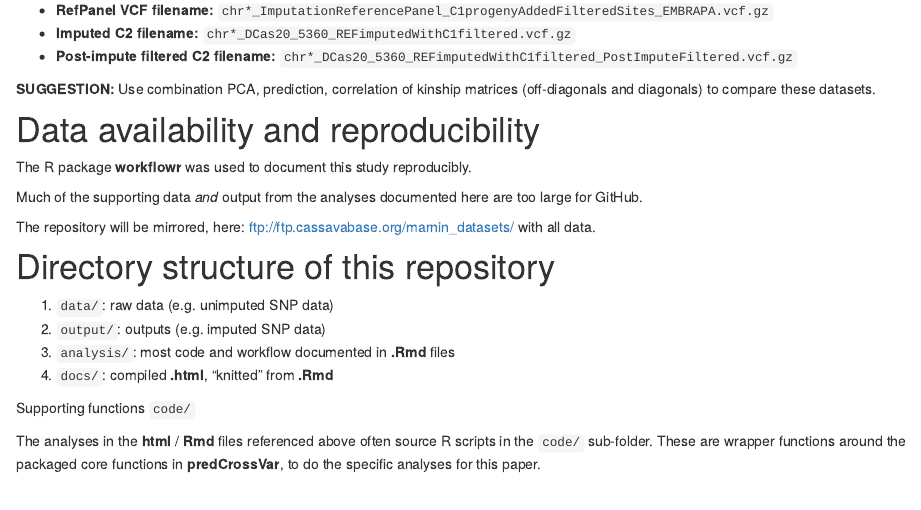
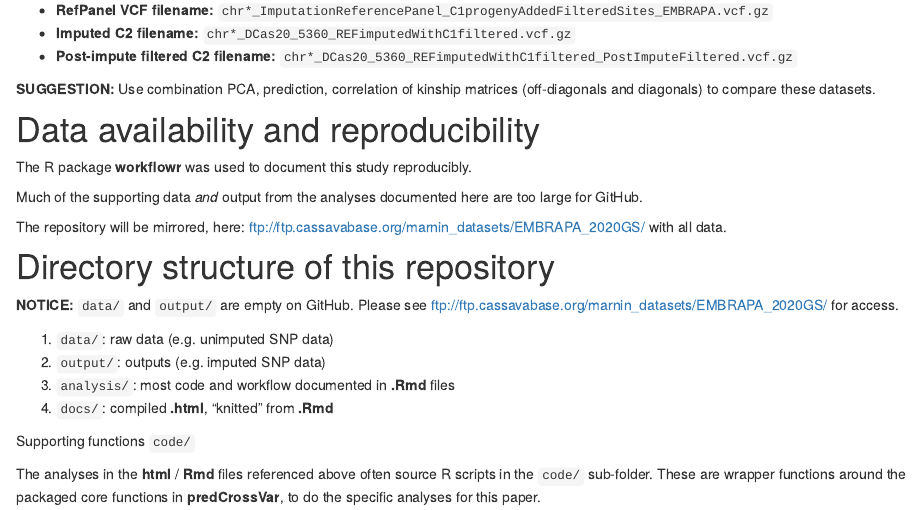
Before and after one commit to wolfemd/NaCRRI_2020GS, an R Markdown document (analysis/index.Rmd): the page in a window 1100 px wide, from 880 px down. Rendered offline with R 4.5, knitr and Pandoc, with nearby package versions; drawn as R Markdown's standard HTML page in place of the format the file asks for.

Commit message:
Added a link to cassavabase FTP destination for the data.

```diff
--- a/analysis/index.Rmd
+++ b/analysis/index.Rmd
@@ -56,9 +55,11 @@ The R package **workflowr** was used to document this study reproducibly.
 
 Much of the supporting data _and_ output from the analyses documented here are too large for GitHub.
 
-The repository will be mirrored, here:  [ftp://ftp.cassavabase.org/marnin_datasets/](ftp://ftp.cassavabase.org/marnin_datasets/) with all data.
+The repository will be mirrored, here:  [ftp://ftp.cassavabase.org/marnin_datasets/EMBRAPA_2020GS/](ftp://ftp.cassavabase.org/marnin_datasets/EMBRAPA_2020GS/) with all data.
 
 # Directory structure of this repository
+
+**NOTICE:** `data/` and `output/` are empty on GitHub. Please see [ftp://ftp.cassavabase.org/marnin_datasets/EMBRAPA_2020GS/](ftp://ftp.cassavabase.org/marnin_datasets/EMBRAPA_2020GS/) for access.
 
 1. `data/`: raw data (e.g. unimputed SNP data)
 2. `output/`: outputs (e.g. imputed SNP data)
```
Also changed, not shown: analysis/index.Rmd (1 more changed lines).
